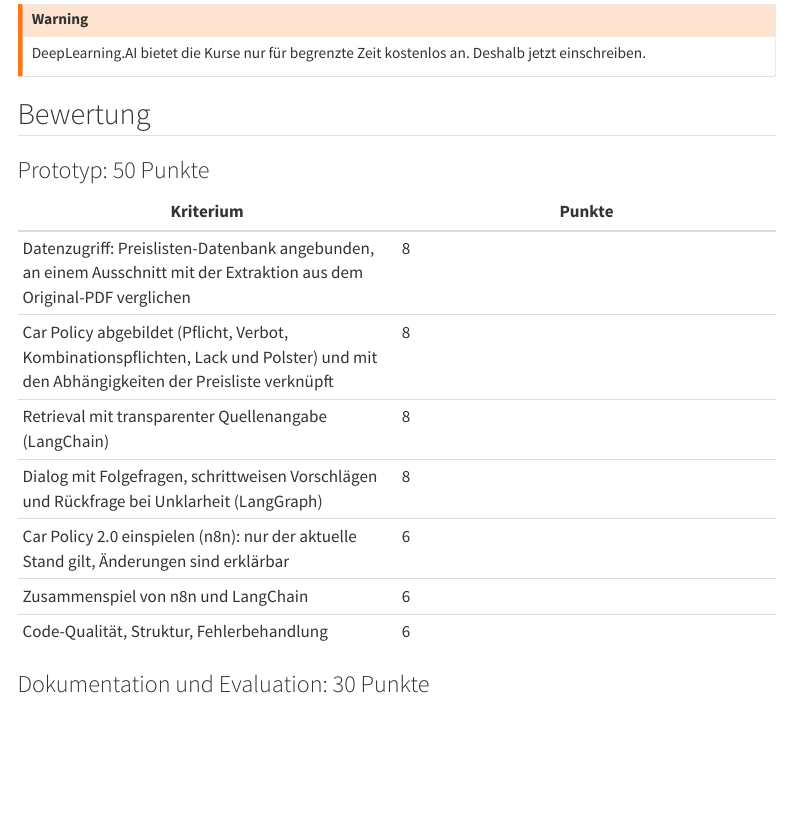
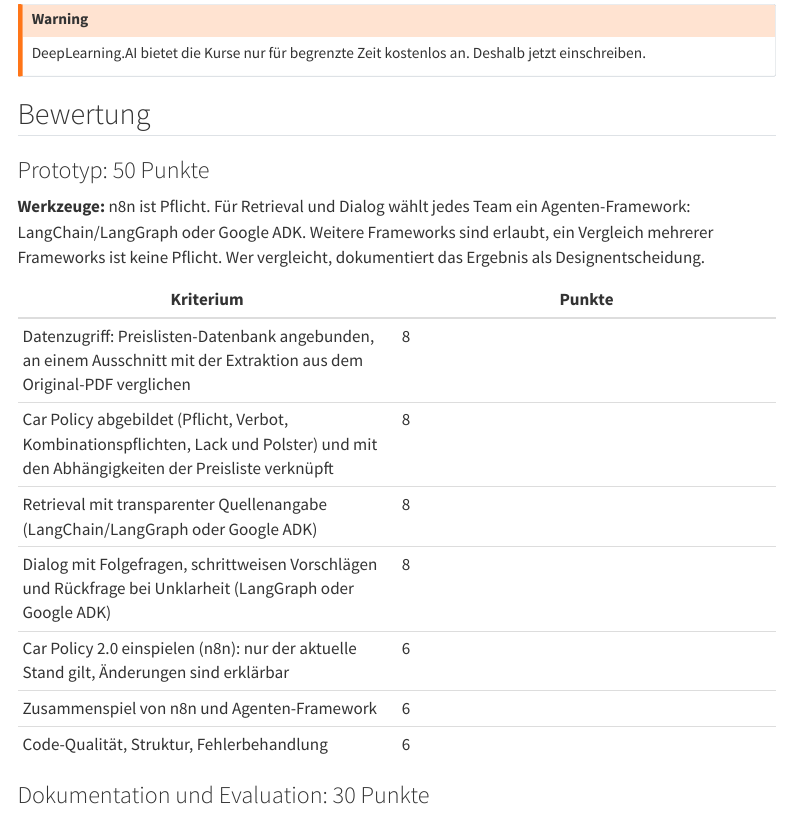
Before and after one commit to kirenz/training-agentic-ai-arbeitsprozesse, a Quarto document (projekt.qmd): the page in a window 1100 px wide, from 1710 px down. Rendered offline with R 4.5, knitr and Pandoc in place of Quarto, with nearby package versions; menus at the side of the page are left out.

Commit message:
Bewertung: n8n Pflicht, Agenten-Framework LangChain/LangGraph oder Google ADK
Co-Authored-By: Claude Opus 5.5 <noreply@anthropic.com>

```diff
--- a/projekt.qmd
+++ b/projekt.qmd
@@ -61,14 +61,16 @@ DeepLearning.AI bietet die Kurse nur für begrenzte Zeit kostenlos an. Deshalb j
 
 ### Prototyp: 50 Punkte
 
+**Werkzeuge:** n8n ist Pflicht. Für Retrieval und Dialog wählt jedes Team ein Agenten-Framework: LangChain/LangGraph oder Google ADK. Weitere Frameworks sind erlaubt, ein Vergleich mehrerer Frameworks ist keine Pflicht. Wer vergleicht, dokumentiert das Ergebnis als Designentscheidung.
+
 | Kriterium | Punkte |
 |---|---|
 | Datenzugriff: Preislisten-Datenbank angebunden, an einem Ausschnitt mit der Extraktion aus dem Original-PDF verglichen | 8 |
 | Car Policy abgebildet (Pflicht, Verbot, Kombinationspflichten, Lack und Polster) und mit den Abhängigkeiten der Preisliste verknüpft | 8 |
-| Retrieval mit transparenter Quellenangabe (LangChain) | 8 |
-| Dialog mit Folgefragen, schrittweisen Vorschlägen und Rückfrage bei Unklarheit (LangGraph) | 8 |
+| Retrieval mit transparenter Quellenangabe (LangChain/LangGraph oder Google ADK) | 8 |
+| Dialog mit Folgefragen, schrittweisen Vorschlägen und Rückfrage bei Unklarheit (LangGraph oder Google ADK) | 8 |
 | Car Policy 2.0 einspielen (n8n): nur der aktuelle Stand gilt, Änderungen sind erklärbar | 6 |
-| Zusammenspiel von n8n und LangChain | 6 |
+| Zusammenspiel von n8n und Agenten-Framework | 6 |
 | Code-Qualität, Struktur, Fehlerbehandlung | 6 |
 
 ### Dokumentation und Evaluation: 30 Punkte
```
